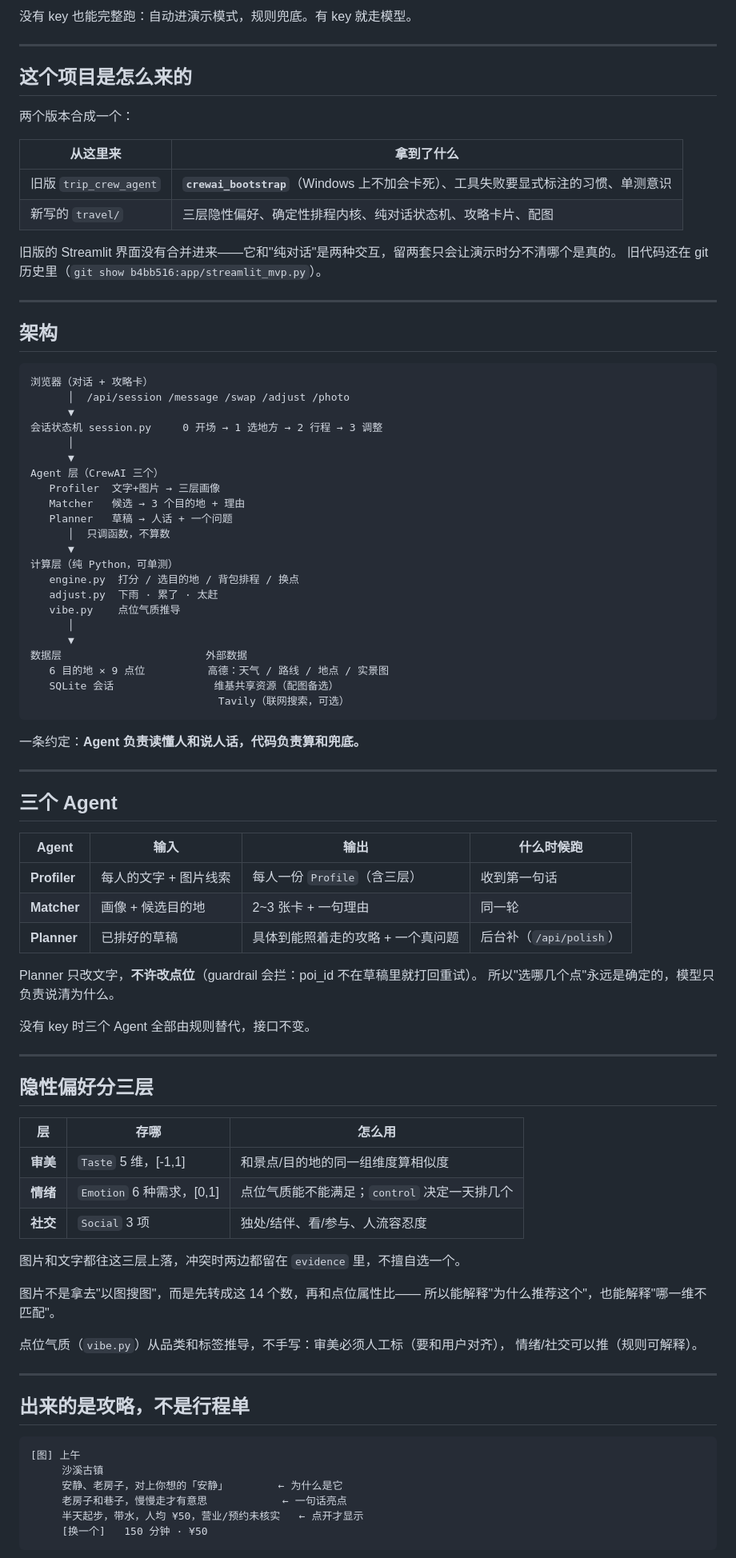
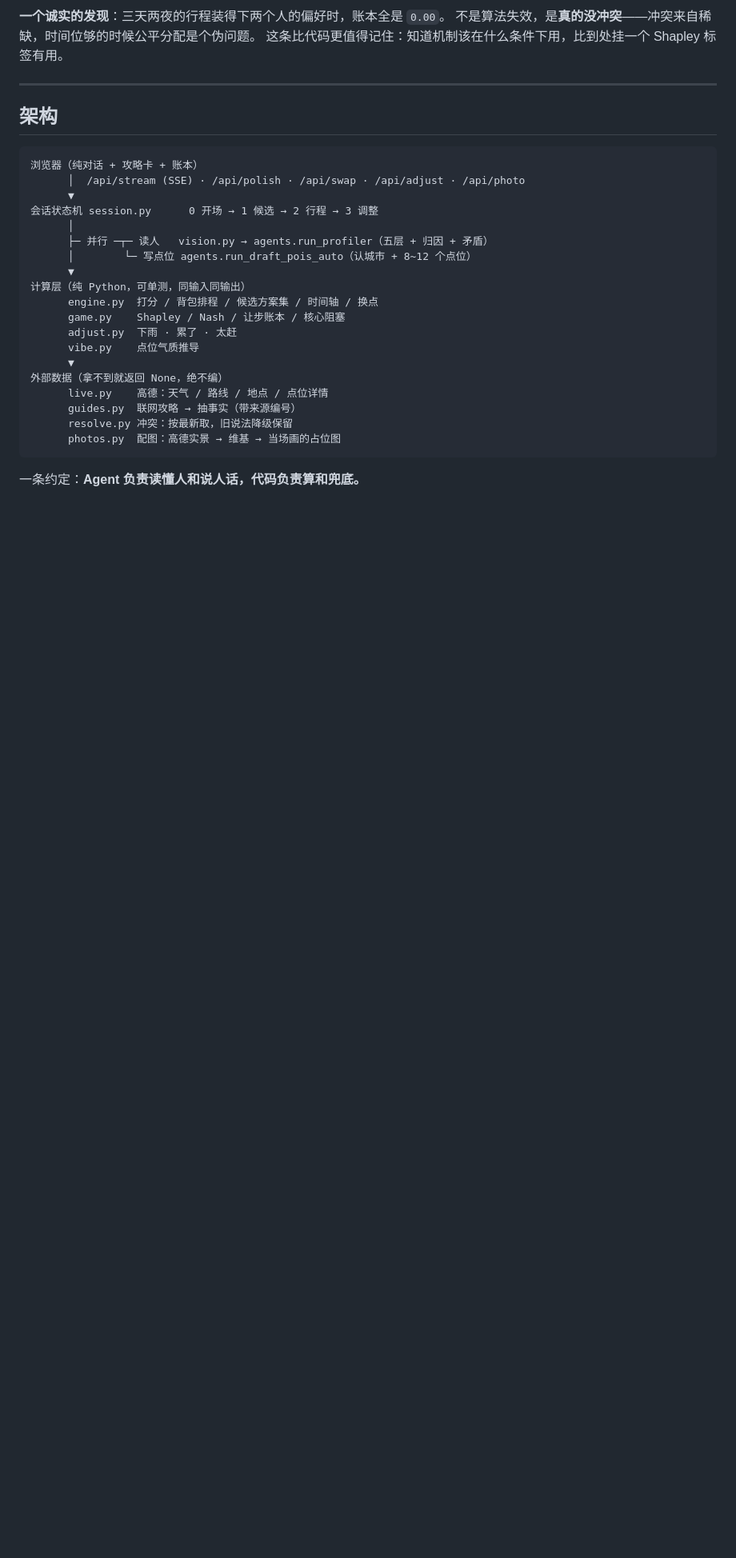
Before and after one commit to Valuri-lrz/trip_crew_agent, a Markdown page: README.md, the part around one of its changes. Shown at 80% size. Rendered like a GitHub page; blank space fills up the shorter version.

````diff
--- a/README.md
+++ b/README.md
@@ -38,95 +83,33 @@ py -3.13 -m scripts.probe_llm            # 模型/框架/视觉 三层连通性
 ```
 
-没有 key 也能完整跑：自动进演示模式，规则兜底。有 key 就走模型。
-
----
-
-## 这个项目是怎么来的
-
-两个版本合成一个：
-
-| 从这里来 | 拿到了什么 |
-|---|---|
-| 旧版 `trip_crew_agent` | **`crewai_bootstrap`**（Windows 上不加会卡死）、工具失败要显式标注的习惯、单测意识 |
-| 新写的 `travel/` | 三层隐性偏好、确定性排程内核、纯对话状态机、攻略卡片、配图 |
-
-旧版的 Streamlit 界面没有合并进来——它和"纯对话"是两种交互，留两套只会让演示时分不清哪个是真的。
-旧代码还在 git 历史里（`git show b4bb516:app/streamlit_mvp.py`）。
+**一个诚实的发现**：三天两夜的行程装得下两个人的偏好时，账本全是 `0.00`。
+不是算法失效，是**真的没冲突**——冲突来自稀缺，时间位够的时候公平分配是个伪问题。
+这条比代码更值得记住：知道机制该在什么条件下用，比到处挂一个 Shapley 标签有用。
 
 ---
 
 ## 架构
 
 ```
-浏览器（对话 + 攻略卡）
-      │  /api/session /message /swap /adjust /photo
+浏览器（纯对话 + 攻略卡 + 账本）
+      │  /api/stream (SSE) · /api/polish · /api/swap · /api/adjust · /api/photo
       ▼
-会话状态机 session.py     0 开场 → 1 选地方 → 2 行程 → 3 调整
+会话状态机 session.py      0 开场 → 1 候选 → 2 行程 → 3 调整
       │
+      ├─ 并行 ─┬─ 读人   vision.py → agents.run_profiler（五层 + 归因 + 矛盾）
+      │        └─ 写点位 agents.run_draft_pois_auto（认城市 + 8~12 个点位）
       ▼
-Agent 层（CrewAI 三个）
-   Profiler  文字+图片 → 三层画像
-   Matcher   候选 → 3 个目的地 + 理由
-   Planner   草稿 → 人话 + 一个问题
-      │  只调函数，不算数
+计算层（纯 Python，可单测，同输入同输出）
+      engine.py  打分 / 背包排程 / 候选方案集 / 时间轴 / 换点
+      game.py    Shapley / Nash / 让步账本 / 核心阻塞
+      adjust.py  下雨 · 累了 · 太赶
+      vibe.py    点位气质推导
       ▼
-计算层（纯 Python，可单测）
-   engine.py  打分 / 选目的地 / 背包排程 / 换点
-   adjust.py  下雨 · 累了 · 太赶
-   vibe.py    点位气质推导
-      │
-      ▼
-数据层                       外部数据
-   6 目的地 × 9 点位          高德：天气 / 路线 / 地点 / 实景图
-   SQLite 会话                维基共享资源（配图备选）
-                              Tavily（联网搜索，可选）
+外部数据（拿不到就返回 None，绝不编）
+      live.py    高德：天气 / 路线 / 地点 / 点位详情
+      guides.py  联网攻略 → 抽事实（带来源编号）
+      resolve.py 冲突：按最新取，旧说法降级保留
+      photos.py  配图：高德实景 → 维基 → 当场画的占位图
 ```
 
 一条约定：**Agent 负责读懂人和说人话，代码负责算和兜底。**
-
----
-
-## 三个 Agent
-
-| Agent | 输入 | 输出 | 什么时候跑 |
-|---|---|---|---|
-| **Profiler** | 每人的文字 + 图片线索 | 每人一份 `Profile`（含三层） | 收到第一句话 |
-| **Matcher** | 画像 + 候选目的地 | 2~3 张卡 + 一句理由 | 同一轮 |
-| **Planner** | 已排好的草稿 | 具体到能照着走的攻略 + 一个真问题 | 后台补（`/api/polish`） |
-
-Planner 只改文字，**不许改点位**（guardrail 会拦：poi_id 不在草稿里就打回重试）。
-所以"选哪几个点"永远是确定的，模型只负责说清为什么。
-
-没有 key 时三个 Agent 全部由规则替代，接口不变。
-
----
-
-## 隐性偏好分三层
-
-| 层 | 存哪 | 怎么用 |
-|---|---|---|
-| **审美** | `Taste` 5 维，[-1,1] | 和景点/目的地的同一组维度算相似度 |
-| **情绪** | `Emotion` 6 种需求，[0,1] | 点位气质能不能满足；`control` 决定一天排几个 |
-| **社交** | `Social` 3 项 | 独处/结伴、看/参与、人流容忍度 |
-
-图片和文字都往这三层上落，冲突时两边都留在 `evidence` 里，不擅自选一个。
-
-图片不是拿去"以图搜图"，而是先转成这 14 个数，再和点位属性比——
-所以能解释"为什么推荐这个"，也能解释"哪一维不匹配"。
-
-点位气质（`vibe.py`）从品类和标签推导，不手写：审美必须人工标（要和用户对齐），
-情绪/社交可以推（规则可解释）。
-
----
-
-## 出来的是攻略，不是行程单
-
-```
-[图] 上午
-     沙溪古镇
-     安静、老房子，对上你想的「安静」        ← 为什么是它
-     老房子和巷子，慢慢走才有意思            ← 一句话亮点
-     半天起步，带水，人均 ¥50，营业/预约未核实   ← 点开才显示
-     [换一个]   150 分钟 · ¥50
-```
-
````
Also changed, not shown: other parts of README.md (+115 -136 lines).
